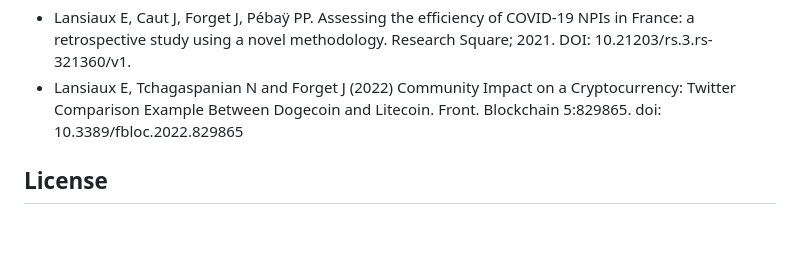
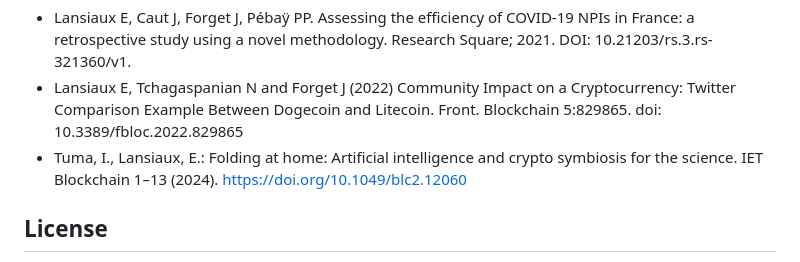
Before and after one commit to edlansiaux/muinther, a Markdown page: README.md, the part around the change. Drawn GitHub-style; blank space fills up the shorter version.

Commit message:
Update README.md
new references

```diff
--- a/README.md
+++ b/README.md
@@ -50,6 +50,7 @@ Lansiaux, Edouard; Caut, Jean-Luc; Forget, Joachim; Pébaÿ, Philippe Pierre (20
 References
 - Lansiaux E, Caut J, Forget J, Pébaÿ PP. Assessing the efficiency of COVID-19 NPIs in France: a retrospective study using a novel methodology. Research Square; 2021. DOI: 10.21203/rs.3.rs-321360/v1.
 - Lansiaux E, Tchagaspanian N and Forget J (2022) Community Impact on a Cryptocurrency: Twitter Comparison Example Between Dogecoin and Litecoin. Front. Blockchain 5:829865. doi: 10.3389/fbloc.2022.829865
+- Tuma, I., Lansiaux, E.: Folding at home: Artificial intelligence and crypto symbiosis for the science. IET Blockchain 1–13 (2024). https://doi.org/10.1049/blc2.12060
 
 License
 -
```
